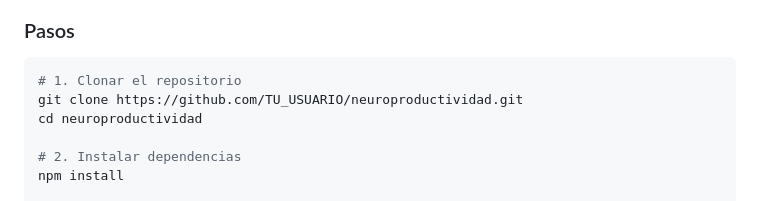
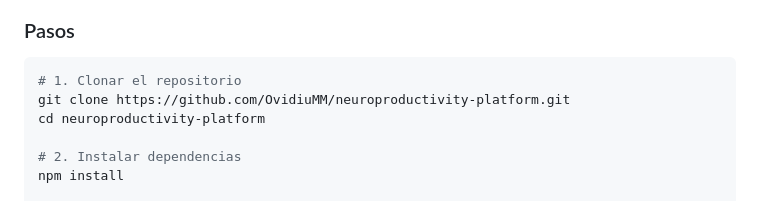
Before and after one commit to OvidiuMM/neuroproductivity-platform, a Markdown page: README.md, the part around the change. Rendered like a GitHub page.

Commit message:
docs: update repository clone URL in README.md

````diff
--- a/README.md
+++ b/README.md
@@ -61,8 +61,8 @@ El sistema rechaza las restricciones coercitivas (como las rotaciones atencional
 ### Pasos
 ```bash
 # 1. Clonar el repositorio
-git clone https://github.com/TU_USUARIO/neuroproductividad.git
-cd neuroproductividad
+git clone https://github.com/OvidiuMM/neuroproductivity-platform.git
+cd neuroproductivity-platform
 
 # 2. Instalar dependencias
 npm install
````
